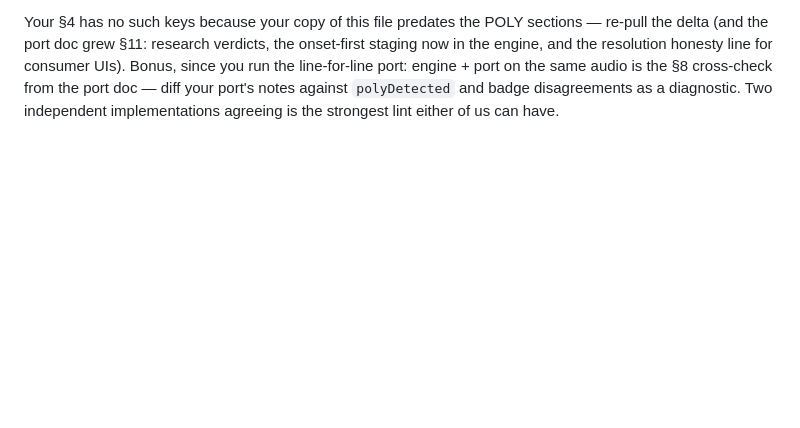
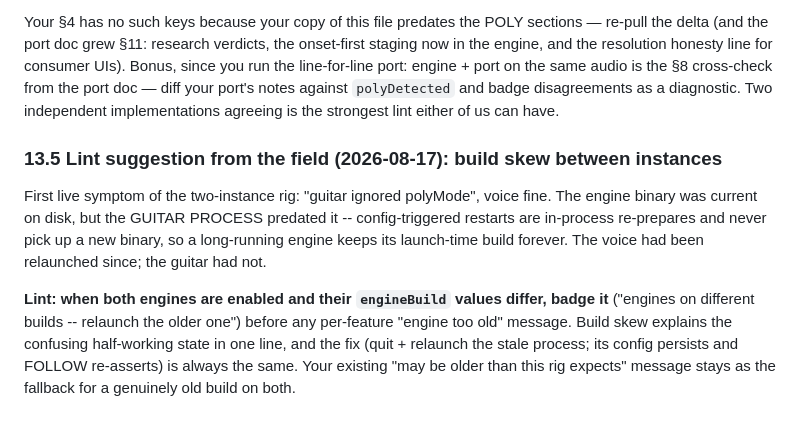
Before and after one commit to BenSpees/autoedo, a Markdown page: live/TREEBRAIN-DELTA.md, the part around the change. Rendered like a GitHub page; blank space fills up the shorter version.

Commit message:
Delta 13.5: build-skew lint from the polyMode field report
Two-instance rigs can run two builds: in-process engine restarts never
pick up a new binary, so a long-running instance keeps its launch-time
build while a relaunched one moves ahead. Suggest Treebrain badge
engineBuild disagreement between enabled engines ahead of any
per-feature 'engine too old' message.

Co-Authored-By: Claude Fable 5 <noreply@anthropic.com>
Claude-Session: https://claude.ai/code/session_01SxYHou9znacRxu96yC8cYY

```diff
--- a/live/TREEBRAIN-DELTA.md
+++ b/live/TREEBRAIN-DELTA.md
@@ -1482,3 +1482,21 @@ port: engine + port on the same audio is the §8 cross-check from the
 port doc — diff your port's notes against `polyDetected` and badge
 disagreements as a diagnostic. Two independent implementations agreeing
 is the strongest lint either of us can have.
+
+### 13.5 Lint suggestion from the field (2026-08-17): build skew between instances
+
+First live symptom of the two-instance rig: "guitar ignored polyMode",
+voice fine. The engine binary was current on disk, but the GUITAR
+PROCESS predated it -- config-triggered restarts are in-process
+re-prepares and never pick up a new binary, so a long-running engine
+keeps its launch-time build forever. The voice had been relaunched
+since; the guitar had not.
+
+**Lint: when both engines are enabled and their `engineBuild` values
+differ, badge it** ("engines on different builds -- relaunch the older
+one") before any per-feature "engine too old" message. Build skew
+explains the confusing half-working state in one line, and the fix
+(quit + relaunch the stale process; its config persists and FOLLOW
+re-asserts) is always the same. Your existing "may be older than this
+rig expects" message stays as the fallback for a genuinely old build
+on both.
```
